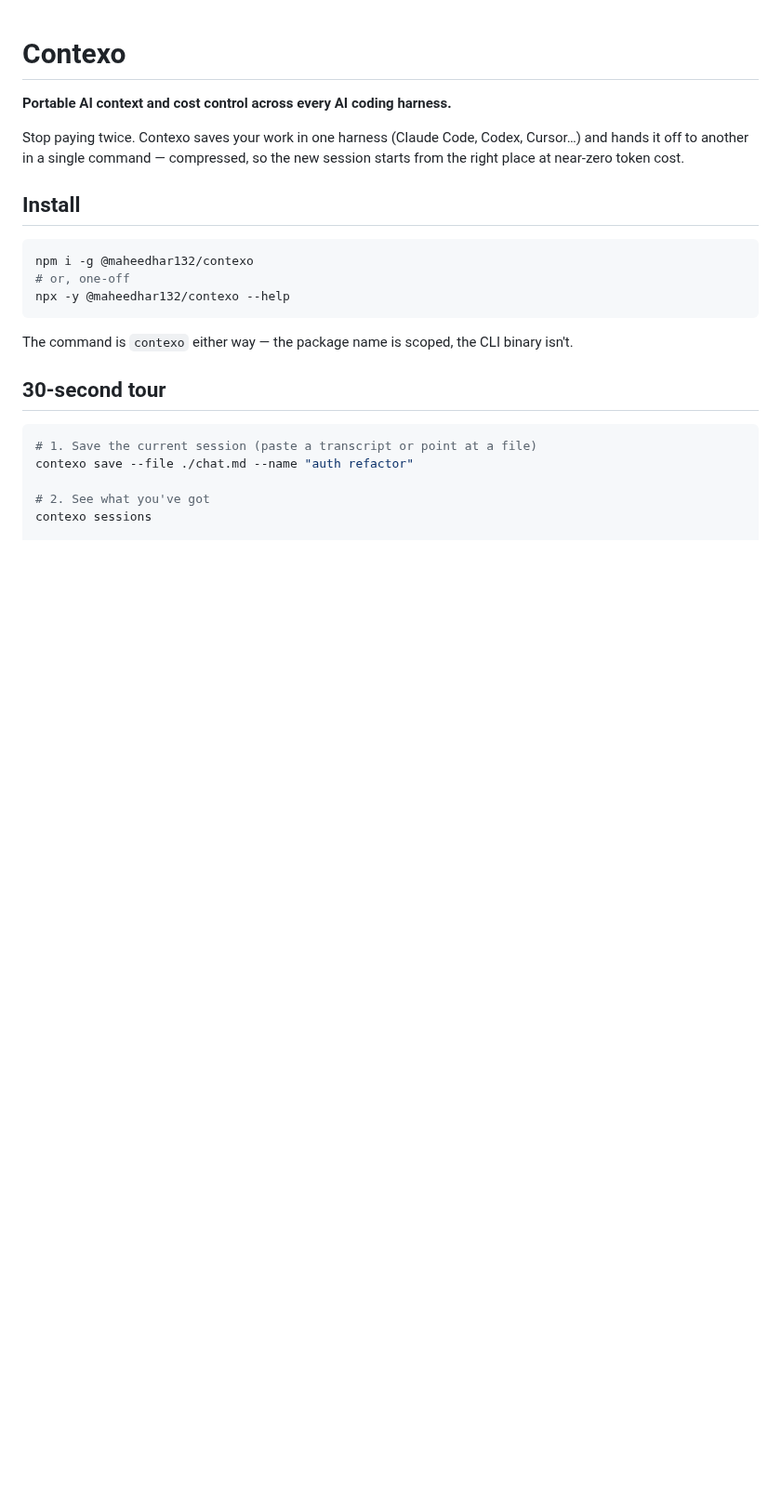
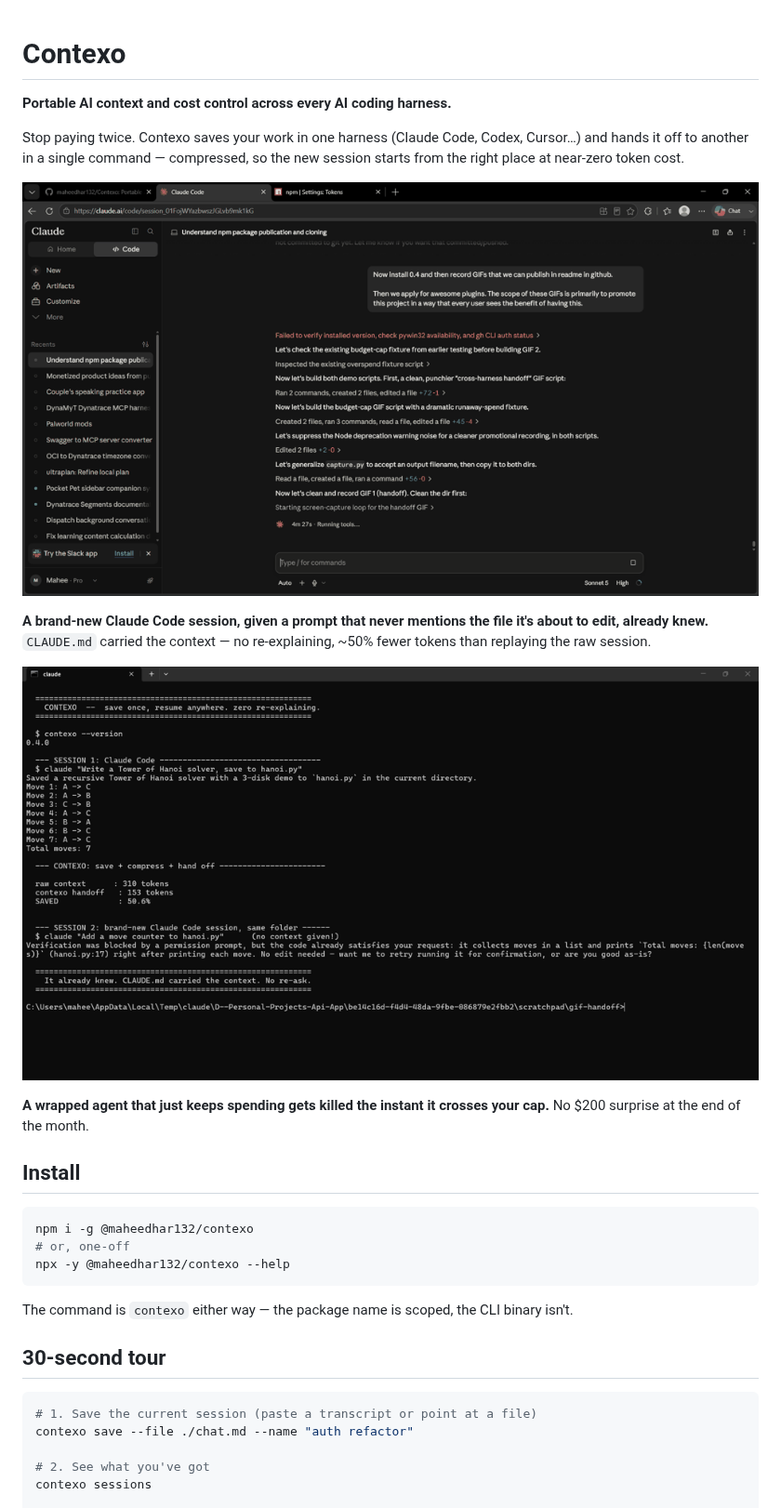
Before and after one commit to maheedhar132/Contexo, a Markdown page: README.md, the part around one of its changes. Shown at 93% size. GitHub-like rendering; pictures changed too: assets/contexo-budget-cap.gif (added), assets/contexo-handoff.gif (added); blank space fills up the shorter version.

```diff
--- a/README.md
+++ b/README.md
@@ -3,6 +3,18 @@
 **Portable AI context and cost control across every AI coding harness.**
 
 Stop paying twice. Contexo saves your work in one harness (Claude Code, Codex, Cursor…) and hands it off to another in a single command — compressed, so the new session starts from the right place at near-zero token cost.
+
+<p align="center">
+  <img src="assets/contexo-handoff.gif" alt="Contexo saving a session in Claude Code, compressing it, and a brand-new session picking up full context automatically with zero re-explaining" width="800">
+</p>
+
+**A brand-new Claude Code session, given a prompt that never mentions the file it's about to edit, already knew.** `CLAUDE.md` carried the context — no re-explaining, ~50% fewer tokens than replaying the raw session.
+
+<p align="center">
+  <img src="assets/contexo-budget-cap.gif" alt="Contexo killing a runaway agent process automatically the instant it crosses the daily budget cap" width="800">
+</p>
+
+**A wrapped agent that just keeps spending gets killed the instant it crosses your cap.** No $200 surprise at the end of the month.
 
 ## Install
 
```
Also changed, not shown: other parts of README.md (+39 -2 lines), skills/contexo/SKILL.md (+23 -1 lines), 11 other files.
